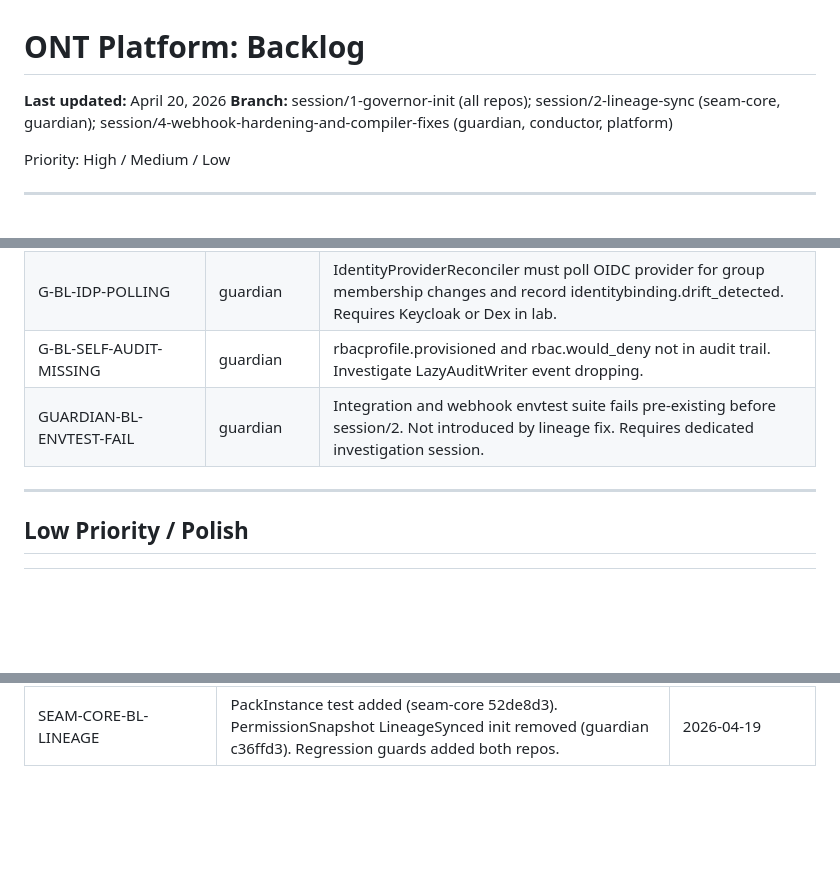
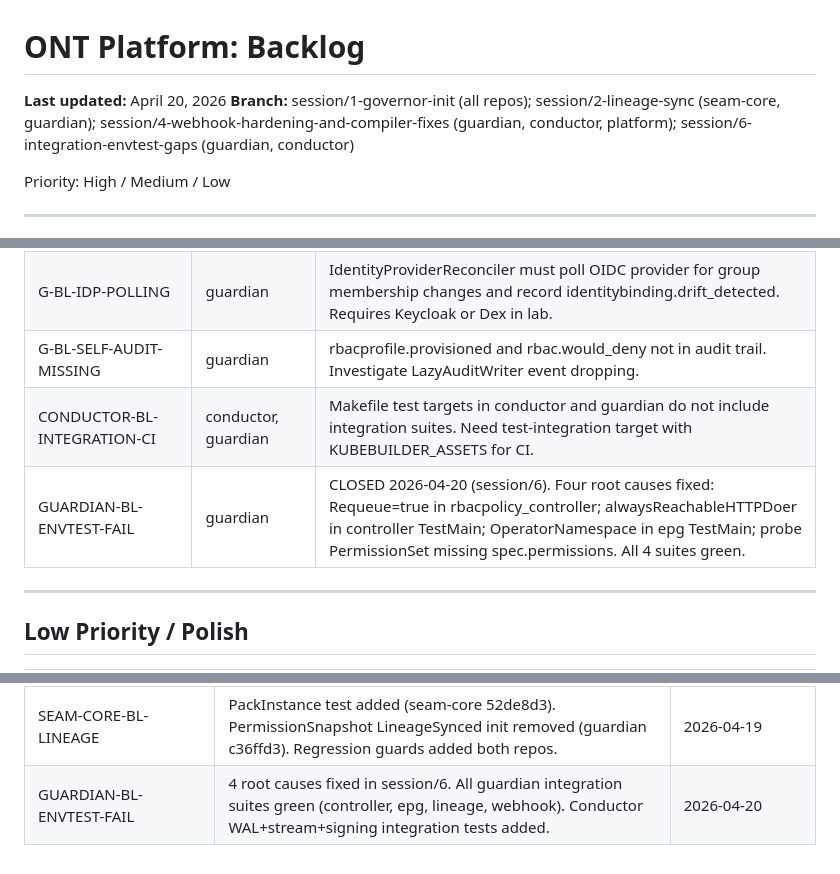
Before and after one commit to ontai-dev/ontai, a Markdown page: BACKLOG.md, 3 parts joined by grey strips. GitHub-like rendering; blank space fills up the shorter version.

```diff
--- a/BACKLOG.md
+++ b/BACKLOG.md
@@ -1,7 +1,7 @@
 # ONT Platform: Backlog
 
 **Last updated:** April 20, 2026
-**Branch:** session/1-governor-init (all repos); session/2-lineage-sync (seam-core, guardian); session/4-webhook-hardening-and-compiler-fixes (guardian, conductor, platform)
+**Branch:** session/1-governor-init (all repos); session/2-lineage-sync (seam-core, guardian); session/4-webhook-hardening-and-compiler-fixes (guardian, conductor, platform); session/6-integration-envtest-gaps (guardian, conductor)
 
 Priority: High / Medium / Low
 
@@ -38,7 +38,8 @@ Priority: High / Medium / Low
 | G-BL-SNAPSHOT-ALIAS | guardian | snapshot-management should cover ccs-mgmt for management cluster. Eliminates redundant snapshot-ccs-mgmt. |
 | G-BL-IDP-POLLING | guardian | IdentityProviderReconciler must poll OIDC provider for group membership changes and record identitybinding.drift_detected. Requires Keycloak or Dex in lab. |
 | G-BL-SELF-AUDIT-MISSING | guardian | rbacprofile.provisioned and rbac.would_deny not in audit trail. Investigate LazyAuditWriter event dropping. |
-| GUARDIAN-BL-ENVTEST-FAIL | guardian | Integration and webhook envtest suite fails pre-existing before session/2. Not introduced by lineage fix. Requires dedicated investigation session. |
+| CONDUCTOR-BL-INTEGRATION-CI | conductor, guardian | Makefile test targets in conductor and guardian do not include integration suites. Need test-integration target with KUBEBUILDER_ASSETS for CI. |
+| GUARDIAN-BL-ENVTEST-FAIL | guardian | CLOSED 2026-04-20 (session/6). Four root causes fixed: Requeue=true in rbacpolicy_controller; alwaysReachableHTTPDoer in controller TestMain; OperatorNamespace in epg TestMain; probe PermissionSet missing spec.permissions. All 4 suites green. |
 
 ---
 
@@ -97,3 +98,4 @@ Priority: High / Medium / Low
 | CNPG-BOOTSTRAP-ANNOTATION-SWEEP | SSA wiped system ClusterRoles. Fixed with MergePatch. | 1da7e64 |
 | CI-SCRIPT | enable-ccs-mgmt.sh committed to conductor/scripts/. Dry-run verified. | 2026-04-19 |
 | SEAM-CORE-BL-LINEAGE | PackInstance test added (seam-core 52de8d3). PermissionSnapshot LineageSynced init removed (guardian c36ffd3). Regression guards added both repos. | 2026-04-19 |
+| GUARDIAN-BL-ENVTEST-FAIL | 4 root causes fixed in session/6. All guardian integration suites green (controller, epg, lineage, webhook). Conductor WAL+stream+signing integration tests added. | 2026-04-20 |
```
Also changed, not shown: PROGRESS.md (+46 -4 lines).
